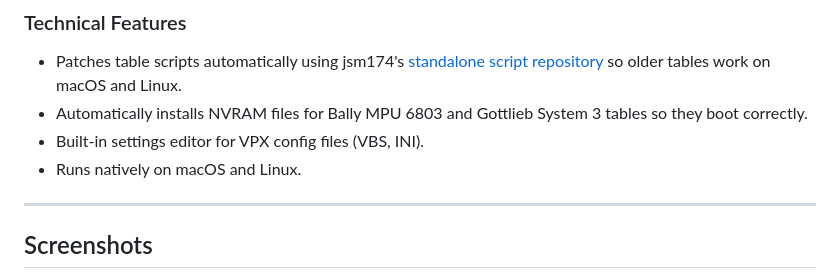
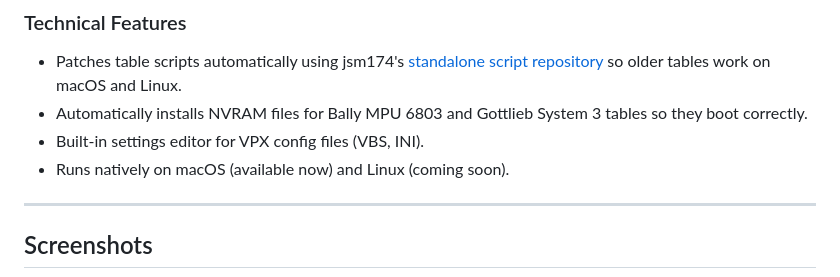
Before and after one commit to macsobel/VPX-Manager-for-ES-DE, a Markdown page: README.md, the part around the change. Rendered like a GitHub page.

Commit message:
Update README to specify macOS and Linux support
Clarified macOS availability and noted Linux support coming soon.

```diff
--- a/README.md
+++ b/README.md
@@ -44,7 +44,7 @@ It automates scraping metadata and media from sources like [ScreenScraper](https
 - Patches table scripts automatically using jsm174's [standalone script repository](https://github.com/jsm174/vpx-standalone-scripts) so older tables work on macOS and Linux.
 - Automatically installs NVRAM files for Bally MPU 6803 and Gottlieb System 3 tables so they boot correctly.
 - Built-in settings editor for VPX config files (VBS, INI).
-- Runs natively on macOS and Linux.
+- Runs natively on macOS (available now) and Linux (coming soon).
 
 ---
 
```
